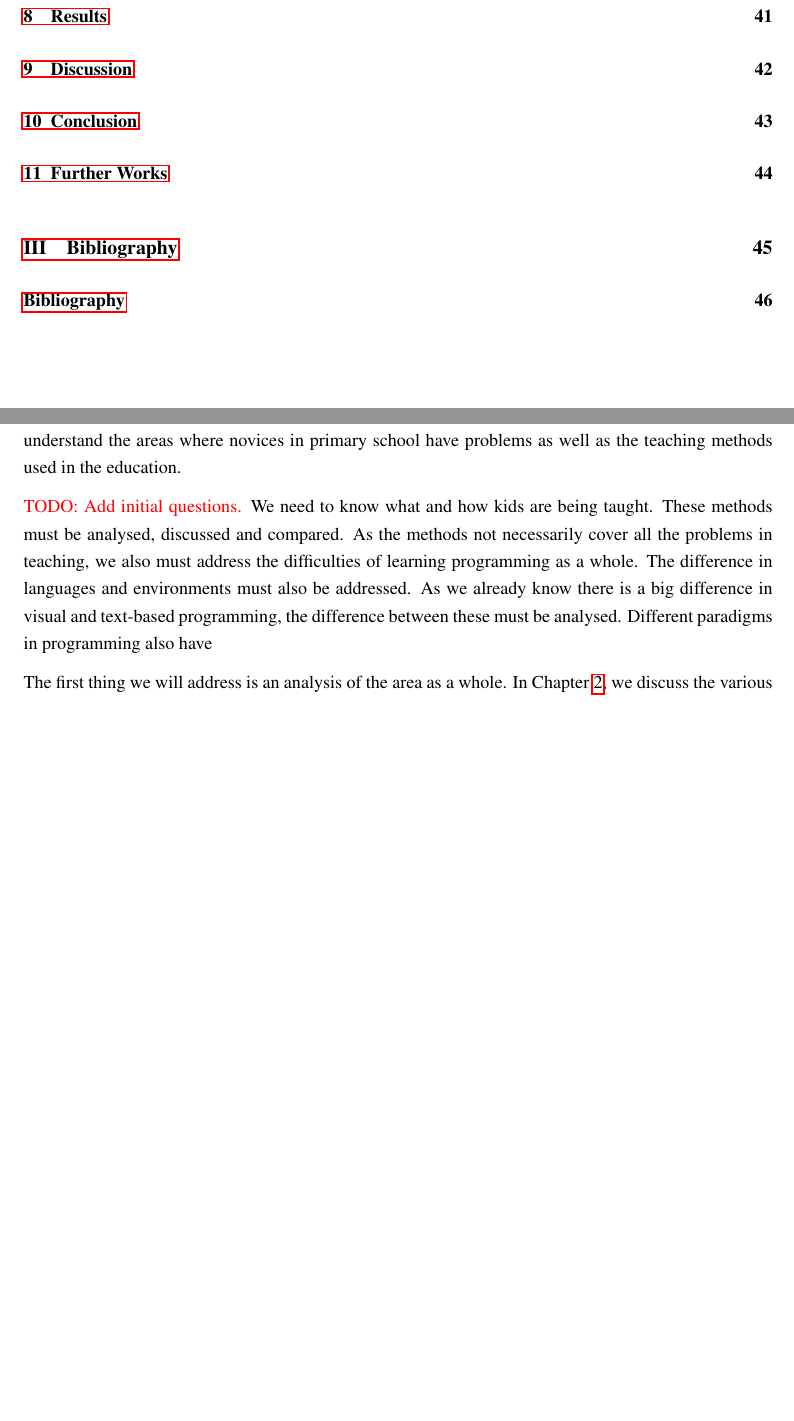
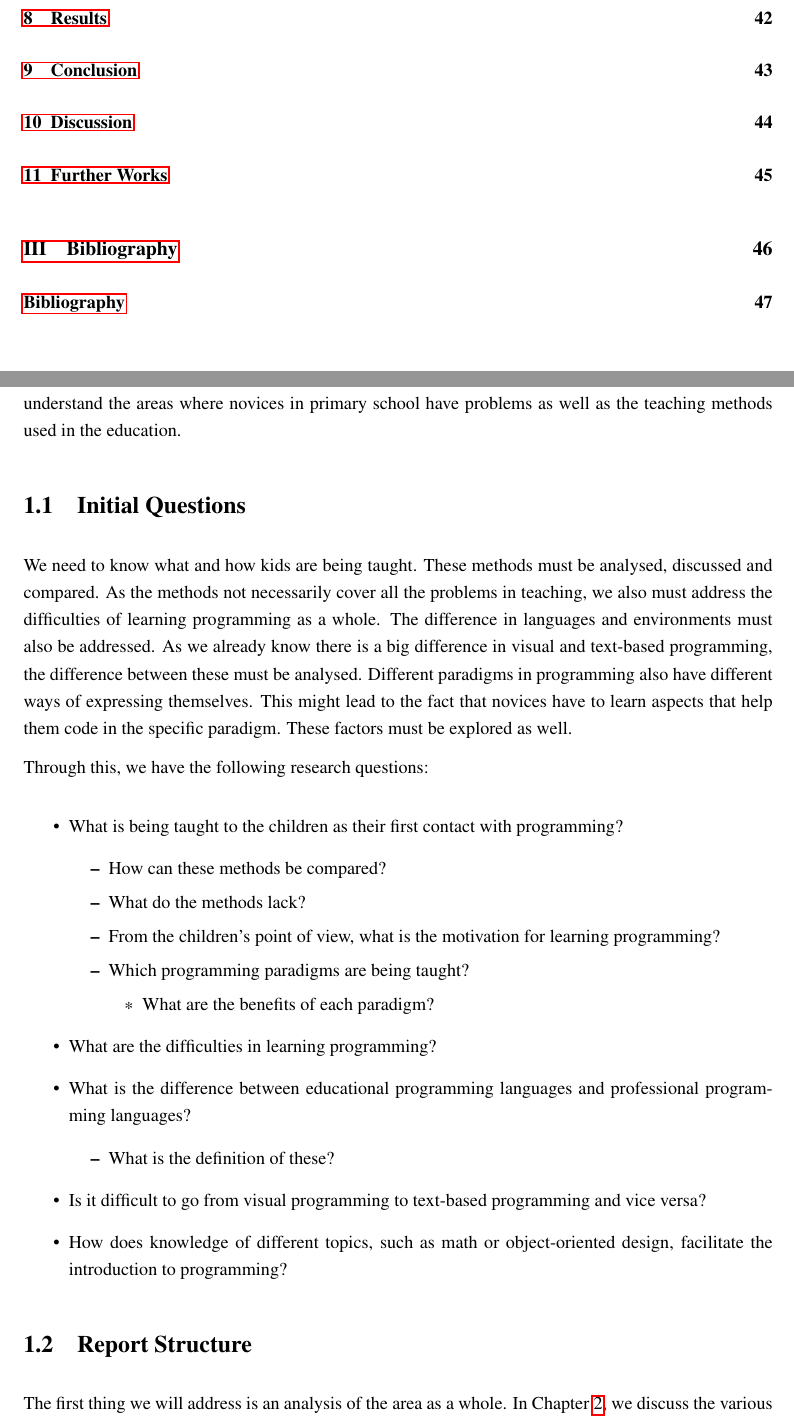
Before and after one commit to Dpt906e15/Report, a LaTeX thesis (report.tex, which reads text/introduction.tex): two parts of pages 8 and 11 of 57 before the commit and two parts of pages 8 and 11 of 58 after it, joined at a grey line, cut so that both start at the same text, the shorter picture padded with empty space. Compiled offline with pdfLaTeX.

Commit message:
Introduction made and restructuring of comparison part

```diff
--- a/text/introduction.tex
+++ b/text/introduction.tex
@@ -14,8 +14,32 @@ Using the list of topics from "What do Teachers Teach in Introductory Programmin
 Kids now being taught programming in primary school is great for the general digital literacy of people, but the education can not teach everything necessary to do professional programming.
 We want to understand the educational value of teaching novice programmers programming in primary school. To do this, we first need to understand how and what novices are taught. The paper therefore aims to understand the areas where novices in primary school have problems as well as the teaching methods used in the education.
 
-\todo{Add initial questions.}
-We need to know what and how kids are being taught. These methods must be analysed, discussed and compared. As the methods not necessarily cover all the problems in teaching, we also must address the difficulties of learning programming as a whole. The difference in languages and environments must also be addressed. As we already know there is a big difference in visual and text-based programming, the difference between these must be analysed. Different paradigms in programming also have
+\section{Initial Questions}
+We need to know what and how kids are being taught. These methods must be analysed, discussed and compared. As the methods not necessarily cover all the problems in teaching, we also must address the difficulties of learning programming as a whole. The difference in languages and environments must also be addressed. As we already know there is a big difference in visual and text-based programming, the difference between these must be analysed. Different paradigms in programming also have different ways of expressing themselves. This might lead to the fact that novices have to learn aspects that help them code in the specific paradigm. These factors must be explored as well.
 
+Through this, we have the following research questions:
+
+\begin{itemize}
+  \item What is being taught to the children as their first contact with programming?
+  \begin{itemize}
+    \item How can these methods be compared?
+    \item What do the methods lack?
+    \item From the children's point of view, what is the motivation for learning programming?
+    \item Which programming paradigms are being taught?
+    \begin{itemize}
+      \item What are the benefits of each paradigm?
+    \end{itemize}
+  \end{itemize}
+  \item What are the difficulties in learning programming?
+
+  \item What is the difference between educational programming languages and professional programming languages?
+  \begin{itemize}
+    \item What is the definition of these?
+  \end{itemize}
+  \item Is it difficult to go from visual programming to text-based programming and vice versa?
+  \item How does knowledge of different topics, such as math or object-oriented design, facilitate the introduction to programming?
+\end{itemize}
+
+\section{Report Structure}
 The first thing we will address is an analysis of the area as a whole. In \chapref{chap:error-prone_areas_for_novices}, we discuss the various problems that novices are faced with when learning to program. We will then continue with an analysis of different educational languages in \chapref{chap:languages_and_tools}. After that, we provide an analysis on the teaching as it is today in \chapref{chap:teaching}.
 
```
Also changed, not shown: text/comparison/comparison.tex (+2 -2 lines), text/introduction.tex (2 more changed lines).
